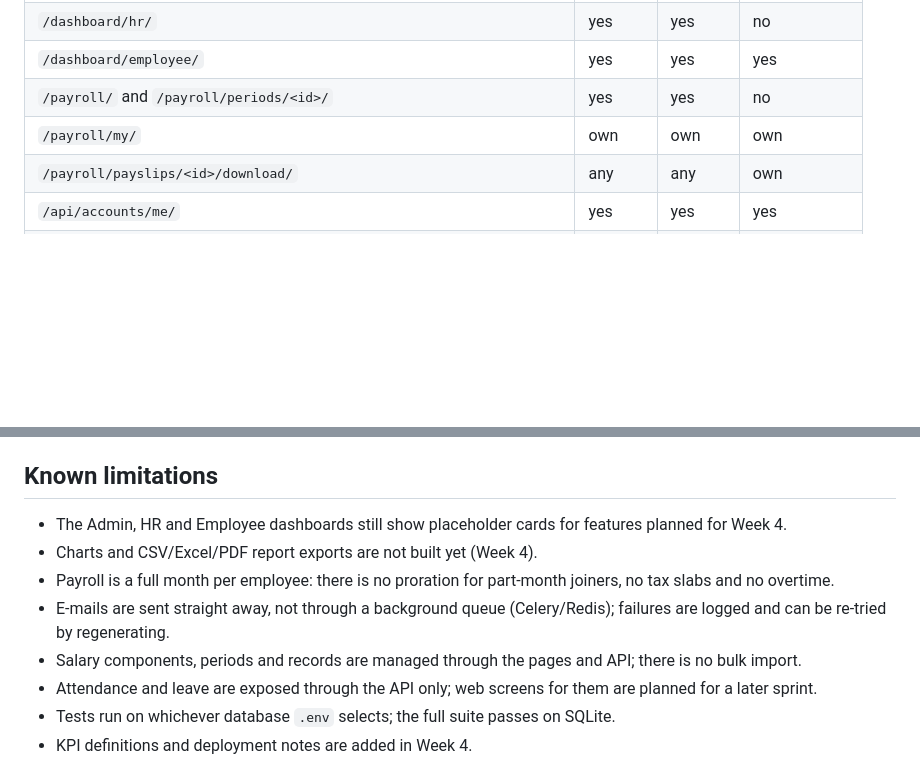
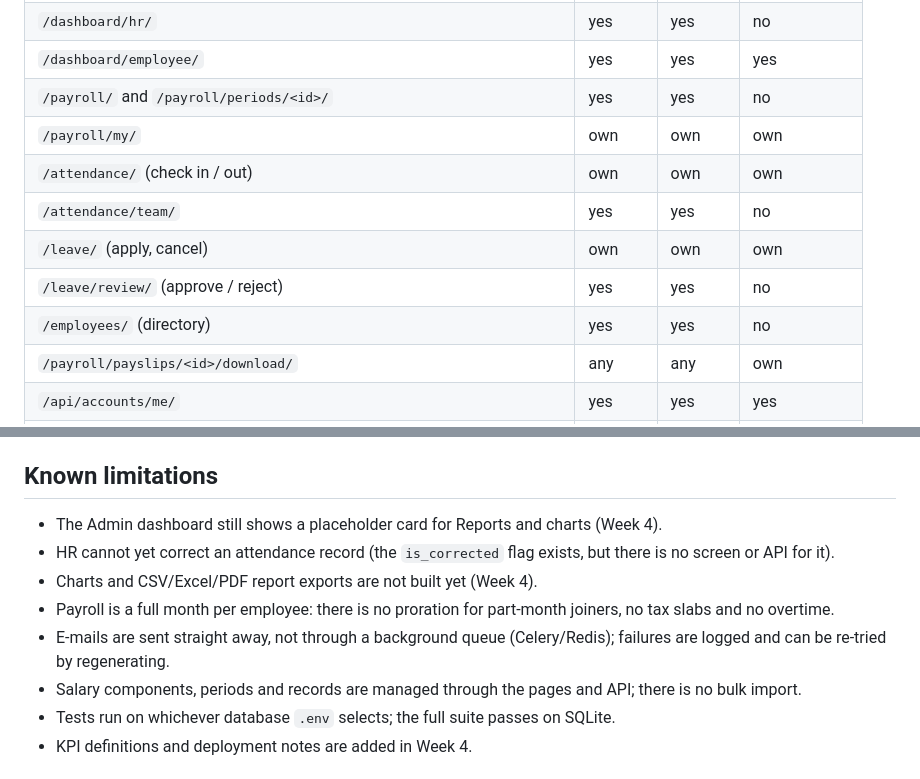
Before and after one commit to lakshmiprasanna-85/smart-hr-employee-management-system, a Markdown page: README.md, 2 parts joined by grey strips. Drawn GitHub-style; blank space fills up the shorter version.

```diff
--- a/README.md
+++ b/README.md
@@ -210,6 +237,11 @@ Open http://127.0.0.1:8000/ and log in. Each role lands on its own dashboard:
 | `/dashboard/employee/` | yes | yes | yes |
 | `/payroll/` and `/payroll/periods/<id>/` | yes | yes | no |
 | `/payroll/my/` | own | own | own |
+| `/attendance/` (check in / out) | own | own | own |
+| `/attendance/team/` | yes | yes | no |
+| `/leave/` (apply, cancel) | own | own | own |
+| `/leave/review/` (approve / reject) | yes | yes | no |
+| `/employees/` (directory) | yes | yes | no |
 | `/payroll/payslips/<id>/download/` | any | any | own |
 | `/api/accounts/me/` | yes | yes | yes |
 | `/api/employees/employees/` | full | full | directory only |
@@ -265,13 +297,12 @@ requirements.txt         Python dependencies
 
 ## Known limitations
 
-* The Admin, HR and Employee dashboards still show placeholder cards for features planned for Week 4.
+* The Admin dashboard still shows a placeholder card for Reports and charts (Week 4).
+* HR cannot yet correct an attendance record (the `is_corrected` flag exists, but there is no screen or API for it).
 * Charts and CSV/Excel/PDF report exports are not built yet (Week 4).
 * Payroll is a full month per employee: there is no proration for part-month joiners, no tax slabs and no overtime.
 * E-mails are sent straight away, not through a background queue (Celery/Redis); failures are logged and can be re-tried by regenerating.
 * Salary components, periods and records are managed through the pages and API; there is no bulk import.
-* Attendance and leave are exposed through the API only; web screens for them
-  are planned for a later sprint.
 * Tests run on whichever database `.env` selects; the full suite passes on SQLite.
 * KPI definitions and deployment notes are added in Week 4.
 
```
Also changed, not shown: other parts of README.md (+27 -0 lines), docs/demo_script.md (+14 -3 lines), docs/role_permission_matrix.md (+6 -4 lines), docs/screenshots/04-employee-dashboard.png, docs/screenshots/06-employee-dashboard-mobile.png, docs/screenshots/09-attendance.png (added), docs/screenshots/10-leave-request.png (added), docs/screenshots/11-leave-review.png (added).
